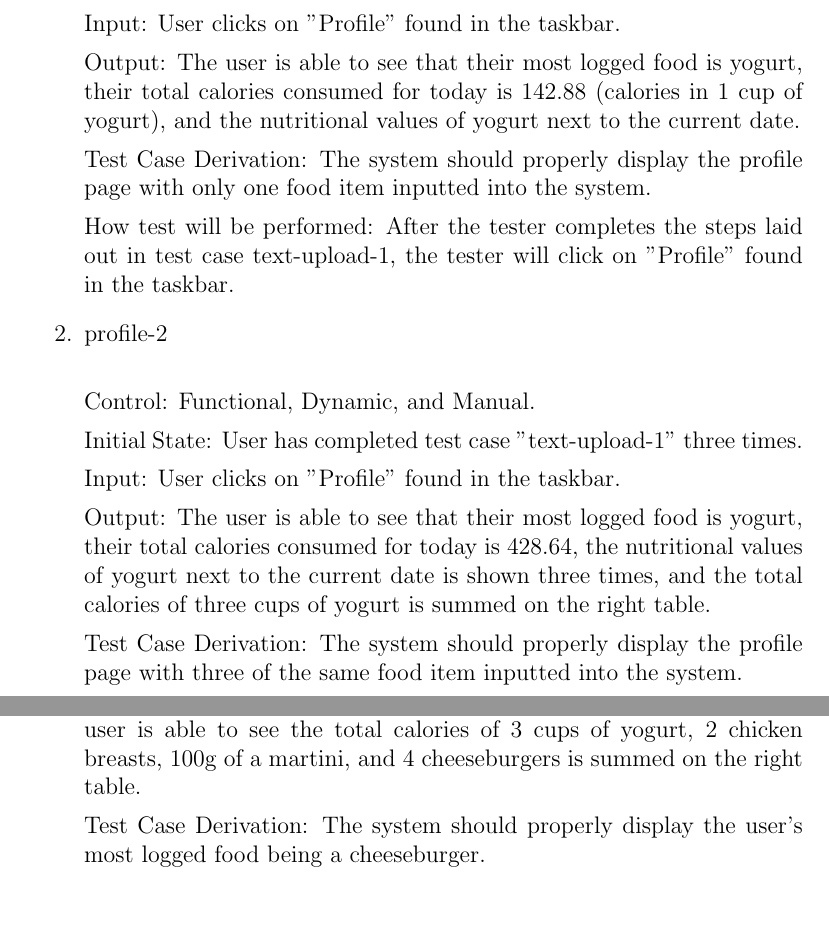
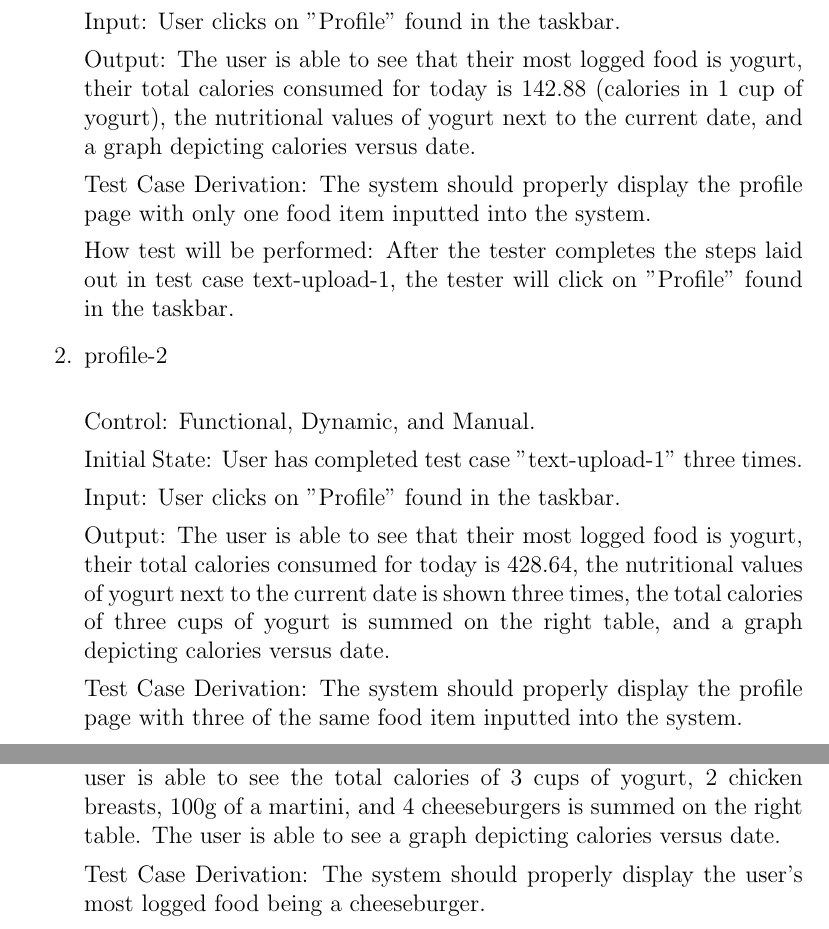
Before and after one commit to jeff-rey-wang/utrition, a LaTeX document (docs/VnVPlan/VnVPlan.tex): two parts of pages 33 and 35 of 72, joined at a grey line, cut so that both start at the same text. Compiled offline with pdfLaTeX.

Commit message:
added graph to profile tests

```diff
--- a/docs/VnVPlan/VnVPlan.tex
+++ b/docs/VnVPlan/VnVPlan.tex
@@ -934,7 +934,7 @@
 
 		Input: User clicks on "Profile" found in the taskbar.
 
-		Output: The user is able to see that their most logged food is yogurt, their total calories consumed for today is 142.88 (calories in 1 cup of yogurt), and the nutritional values of yogurt next to the current date.
+		Output: The user is able to see that their most logged food is yogurt, their total calories consumed for today is 142.88 (calories in 1 cup of yogurt), the nutritional values of yogurt next to the current date, and a graph depicting calories versus date.
 
 		Test Case Derivation: The system should properly display the profile page with only one food item inputted into the system.
 
@@ -948,7 +948,7 @@
 
 		Input: User clicks on "Profile" found in the taskbar.
 
-		Output: The user is able to see that their most logged food is yogurt, their total calories consumed for today is 428.64, the nutritional values of yogurt next to the current date is shown three times, and the total calories of three cups of yogurt is summed on the right table.
+		Output: The user is able to see that their most logged food is yogurt, their total calories consumed for today is 428.64, the nutritional values of yogurt next to the current date is shown three times, the total calories of three cups of yogurt is summed on the right table, and a graph depicting calories versus date.
 
 		Test Case Derivation: The system should properly display the profile page with three of the same food item inputted into the system.
 
@@ -962,7 +962,7 @@
 
 		Input: User completes test case "multi-text-upload-3" and then clicks on "Profile" found in the taskbar.
 
-		Output: The user is able to see that their most logged food is yogurt, their total calories consumed for today is 2137.12, the nutritional values of 2 chicken breasts next to the current date, the nutritional value of 100g of a martini next to the current date, the nutritional value of 2 cheeseburgers next to the current date, and the nutritional value of a cup of yogurt next to the current date (in that order). The user is able to see the total calories of 3 cups of yogurt, 2 chicken breasts, 100g of a martini, and 2 cheeseburgers is summed on the right table.
+		Output: The user is able to see that their most logged food is yogurt, their total calories consumed for today is 2137.12, the nutritional values of 2 chicken breasts next to the current date, the nutritional value of 100g of a martini next to the current date, the nutritional value of 2 cheeseburgers next to the current date, and the nutritional value of a cup of yogurt next to the current date (in that order). The user is able to see the total calories of 3 cups of yogurt, 2 chicken breasts, 100g of a martini, and 2 cheeseburgers is summed on the right table. The user is able to see a graph depicting calories versus date.
 
 		Test Case Derivation: The system should properly display the profile page with a multitude of different food items inputted into the system.
 
@@ -976,7 +976,7 @@
 
 		Input: User clicks on "Upload" found in the taskbar. User clicks on "Voice Upload" and then "Start Talking". User says "2 cheeseburgers random random random how was your day?" and then clicks on "Stop Talking". User clicks on the "Submit" button, and clicks on "Profile" found in the taskbar.
 
-		Output: The user is able to see that their most logged food is a cheeseburger, their total calories consumed for today is 3207.74, the nutritional value of 2 cheeseburgers next to the current date, the nutritional values of 2 chicken breasts next to the current date, the nutritional value of 100g of a martini next to the current date, and the nutritional value of 2 cheeseburgers next to the current date (in that order). The user is able to see the total calories of 3 cups of yogurt, 2 chicken breasts, 100g of a martini, and 4 cheeseburgers is summed on the right table.
+		Output: The user is able to see that their most logged food is a cheeseburger, their total calories consumed for today is 3207.74, the nutritional value of 2 cheeseburgers next to the current date, the nutritional values of 2 chicken breasts next to the current date, the nutritional value of 100g of a martini next to the current date, and the nutritional value of 2 cheeseburgers next to the current date (in that order). The user is able to see the total calories of 3 cups of yogurt, 2 chicken breasts, 100g of a martini, and 4 cheeseburgers is summed on the right table. The user is able to see a graph depicting calories versus date.
 
 		Test Case Derivation: The system should properly display the user's most logged food being a cheeseburger.
 
@@ -990,7 +990,7 @@
 
 		Input: User clicks on "Text Upload" and then types "cheeseburger and cheeseburger" . User clicks on the "Submit" button, and clicks on "Profile" found in the taskbar.
 
-		Output: The user is able to see that their most logged food is a cheeseburger, their total calories consumed for today is 4278.36, the nutritional value of 1 cheeseburger next to the current date, the nutritional values of 1 cheeseburger next to the current date, the nutritional value of 2 cheeseburgers next to the current date, and the nutritional value of 1 chicken breast next to the current date (in that order). The user is able to see the total calories of 3 cups of yogurt, 2 chicken breasts, 100g of a martini, and 6 cheeseburgers is summed on the right table.
+		Output: The user is able to see that their most logged food is a cheeseburger, their total calories consumed for today is 4278.36, the nutritional value of 1 cheeseburger next to the current date, the nutritional values of 1 cheeseburger next to the current date, the nutritional value of 2 cheeseburgers next to the current date, and the nutritional value of 1 chicken breast next to the current date (in that order). The user is able to see the total calories of 3 cups of yogurt, 2 chicken breasts, 100g of a martini, and 6 cheeseburgers is summed on the right table. The user is able to see a graph depicting calories versus date.
 
 		Test Case Derivation: The system should properly display the user's most logged food being a cheeseburger. The system should properly display the cheeseburger's nutritional information even when given in different serving sizes and formats.
 
```
Also changed, not shown: docs/VnVReport/VnVReport.tex (+5 -5 lines).
